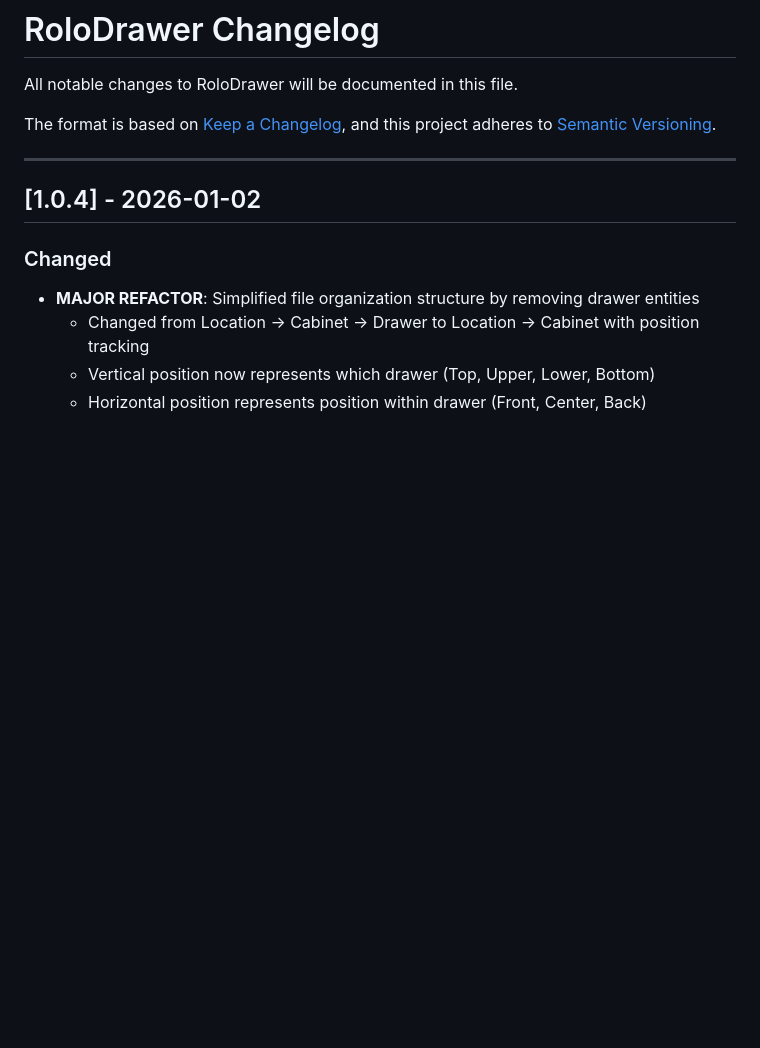
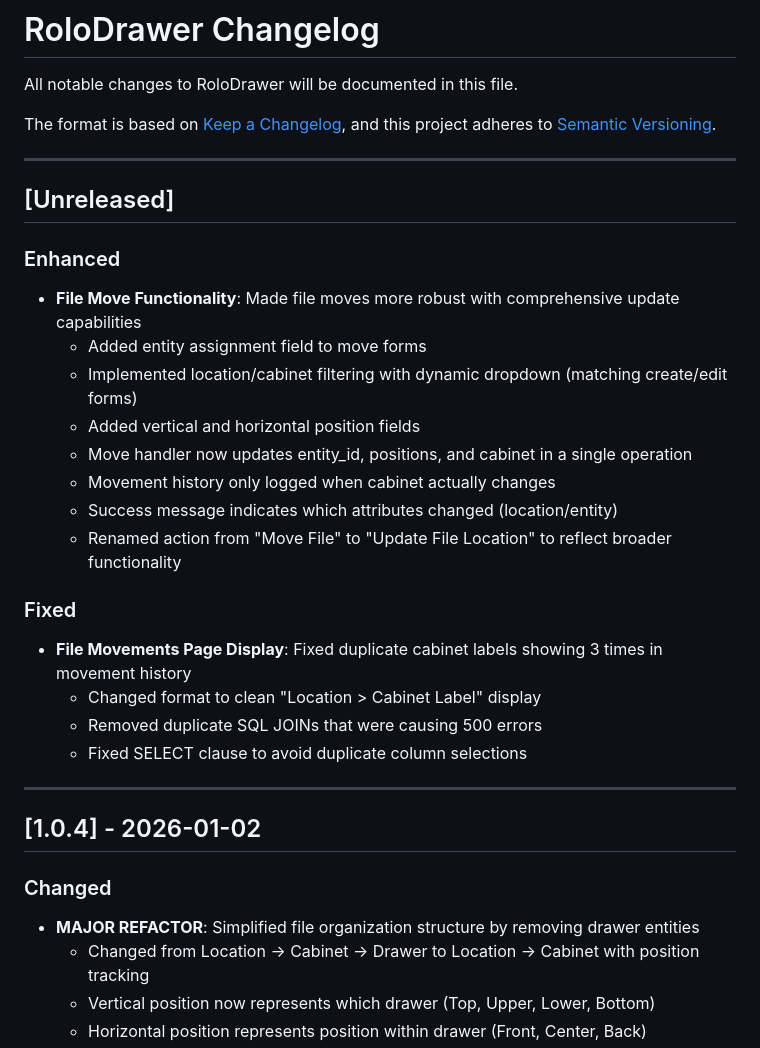
Before and after one commit to AI3I/RoloDrawer, a Markdown page: CHANGELOG.md, the part around the change. Drawn GitHub-style; blank space fills up the shorter version.

Commit message:
Update CHANGELOG for enhanced move functionality
Document the enhancements to file move functionality and the fixes
to the File Movements page display in the Unreleased section.

🤖 Generated with [Claude Code](https://claude.com/claude-code)

Co-Authored-By: Claude Sonnet 4.5 <noreply@anthropic.com>

```diff
--- a/CHANGELOG.md
+++ b/CHANGELOG.md
@@ -4,6 +4,26 @@ All notable changes to RoloDrawer will be documented in this file.
 
 The format is based on [Keep a Changelog](https://keepachangelog.com/en/1.0.0/),
 and this project adheres to [Semantic Versioning](https://semver.org/spec/v2.0.0.html).
+
+---
+
+## [Unreleased]
+
+### Enhanced
+- **File Move Functionality**: Made file moves more robust with comprehensive update capabilities
+  - Added entity assignment field to move forms
+  - Implemented location/cabinet filtering with dynamic dropdown (matching create/edit forms)
+  - Added vertical and horizontal position fields
+  - Move handler now updates entity_id, positions, and cabinet in a single operation
+  - Movement history only logged when cabinet actually changes
+  - Success message indicates which attributes changed (location/entity)
+  - Renamed action from "Move File" to "Update File Location" to reflect broader functionality
+
+### Fixed
+- **File Movements Page Display**: Fixed duplicate cabinet labels showing 3 times in movement history
+  - Changed format to clean "Location > Cabinet Label" display
+  - Removed duplicate SQL JOINs that were causing 500 errors
+  - Fixed SELECT clause to avoid duplicate column selections
 
 ---
 
```
